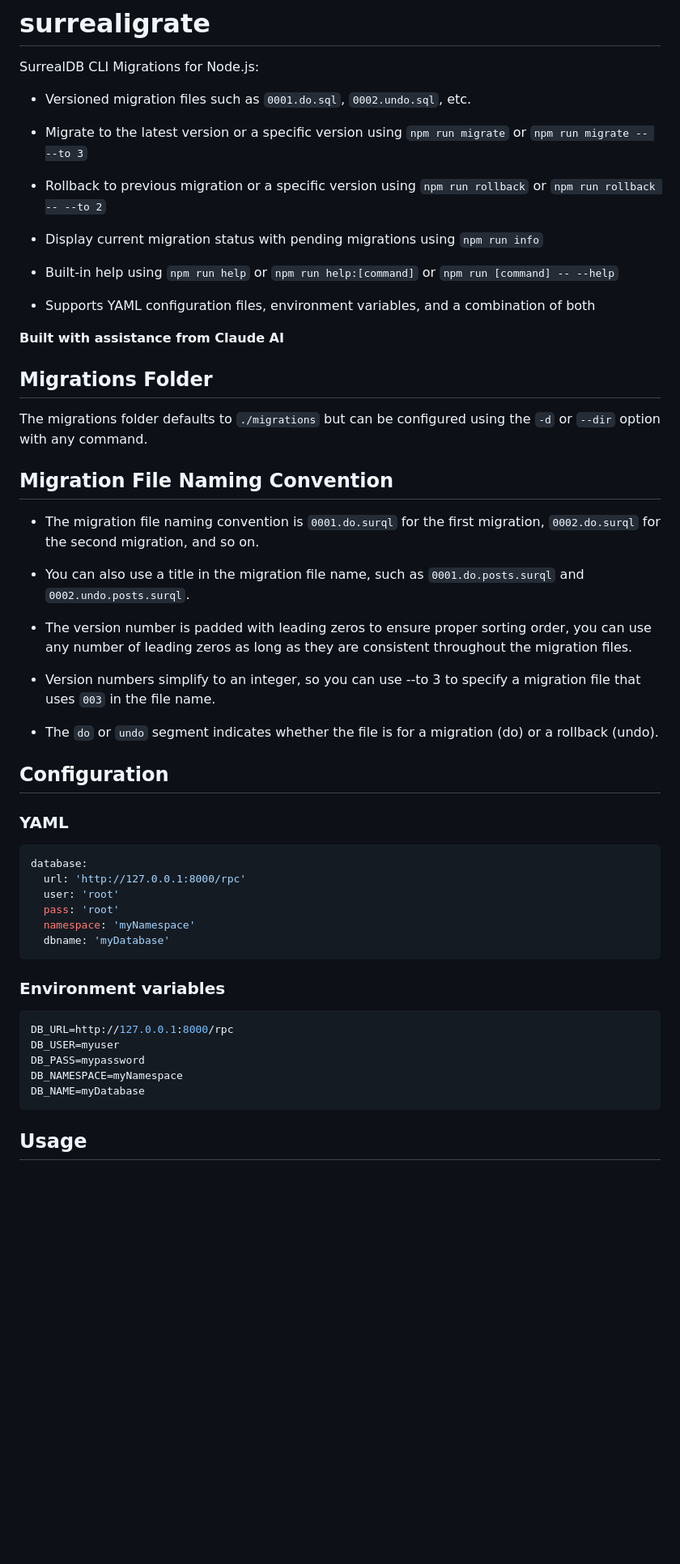
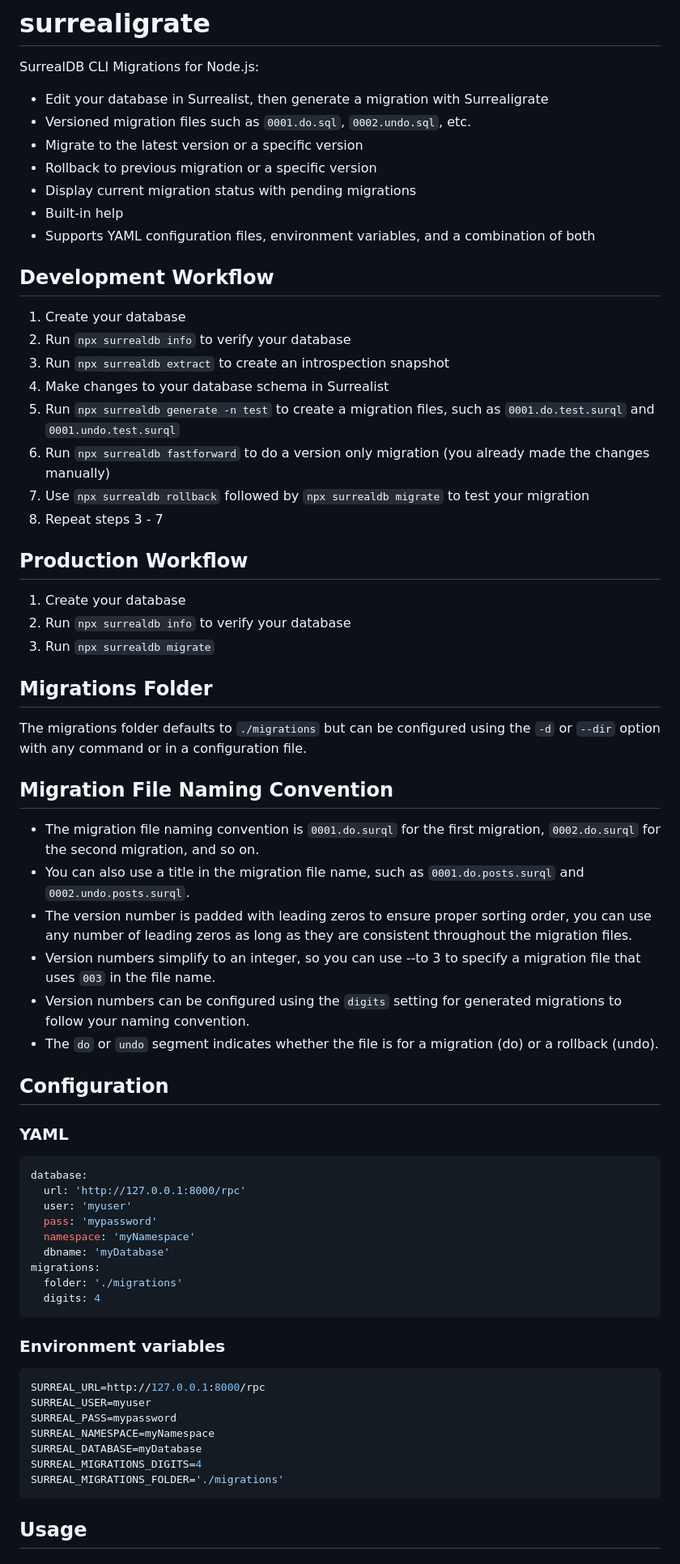
Before and after one commit to daviddyess/surrealigrate, a Markdown page: README.md, the part around the change printed below. Shown: that part at 81% size. GitHub-like rendering; blank space fills up the shorter version.

````diff
--- a/README.md
+++ b/README.md
@@ -2,34 +2,42 @@
 
 SurrealDB CLI Migrations for Node.js:
 
+- Edit your database in Surrealist, then generate a migration with Surrealigrate
 - Versioned migration files such as `0001.do.sql`, `0002.undo.sql`, etc.
-
-- Migrate to the latest version or a specific version using `npm run migrate` or `npm run migrate -- --to 3`
-
-- Rollback to previous migration or a specific version using `npm run rollback` or `npm run rollback -- --to 2`
-
-- Display current migration status with pending migrations using `npm run info`
-
-- Built-in help using `npm run help` or `npm run help:[command]` or `npm run [command] -- --help`
-
+- Migrate to the latest version or a specific version
+- Rollback to previous migration or a specific version
+- Display current migration status with pending migrations
+- Built-in help
 - Supports YAML configuration files, environment variables, and a combination of both
 
-**Built with assistance from Claude AI**
+## Development Workflow
+
+1. Create your database
+2. Run `npx surrealdb info` to verify your database
+3. Run `npx surrealdb extract` to create an introspection snapshot
+4. Make changes to your database schema in Surrealist
+5. Run `npx surrealdb generate -n test` to create a migration files, such as `0001.do.test.surql` and `0001.undo.test.surql`
+6. Run `npx surrealdb fastforward` to do a version only migration (you already made the changes manually)
+7. Use `npx surrealdb rollback` followed by `npx surrealdb migrate` to test your migration
+8. Repeat steps 3 - 7
+
+## Production Workflow
+
+1. Create your database
+2. Run `npx surrealdb info` to verify your database
+3. Run `npx surrealdb migrate`
 
 ## Migrations Folder
 
-The migrations folder defaults to `./migrations` but can be configured using the `-d` or `--dir` option with any command.
+The migrations folder defaults to `./migrations` but can be configured using the `-d` or `--dir` option with any command or in a configuration file.
 
 ## Migration File Naming Convention
 
 - The migration file naming convention is `0001.do.surql` for the first migration, `0002.do.surql` for the second migration, and so on.
-
 - You can also use a title in the migration file name, such as `0001.do.posts.surql` and `0002.undo.posts.surql`.
-
 - The version number is padded with leading zeros to ensure proper sorting order, you can use any number of leading zeros as long as they are consistent throughout the migration files.
-
 - Version numbers simplify to an integer, so you can use --to 3 to specify a migration file that uses `003` in the file name.
-
+- Version numbers can be configured using the `digits` setting for generated migrations to follow your naming convention.
 - The `do` or `undo` segment indicates whether the file is for a migration (do) or a rollback (undo).
 
 ## Configuration
@@ -39,20 +47,25 @@ The migrations folder defaults to `./migrations` but can be configured using the
 ```yaml
 database:
   url: 'http://127.0.0.1:8000/rpc'
-  user: 'root'
-  pass: 'root'
+  user: 'myuser'
+  pass: 'mypassword'
   namespace: 'myNamespace'
   dbname: 'myDatabase'
+migrations:
+  folder: './migrations'
+  digits: 4
 ```
 
 ### Environment variables
 
 ```env
-DB_URL=http://127.0.0.1:8000/rpc
-DB_USER=myuser
-DB_PASS=mypassword
-DB_NAMESPACE=myNamespace
-DB_NAME=myDatabase
+SURREAL_URL=http://127.0.0.1:8000/rpc
+SURREAL_USER=myuser
+SURREAL_PASS=mypassword
+SURREAL_NAMESPACE=myNamespace
+SURREAL_DATABASE=myDatabase
+SURREAL_MIGRATIONS_DIGITS=4
+SURREAL_MIGRATIONS_FOLDER='./migrations'
 ```
 
 ## Usage
````
Also changed, not shown: other parts of README.md (+54 -63 lines).
